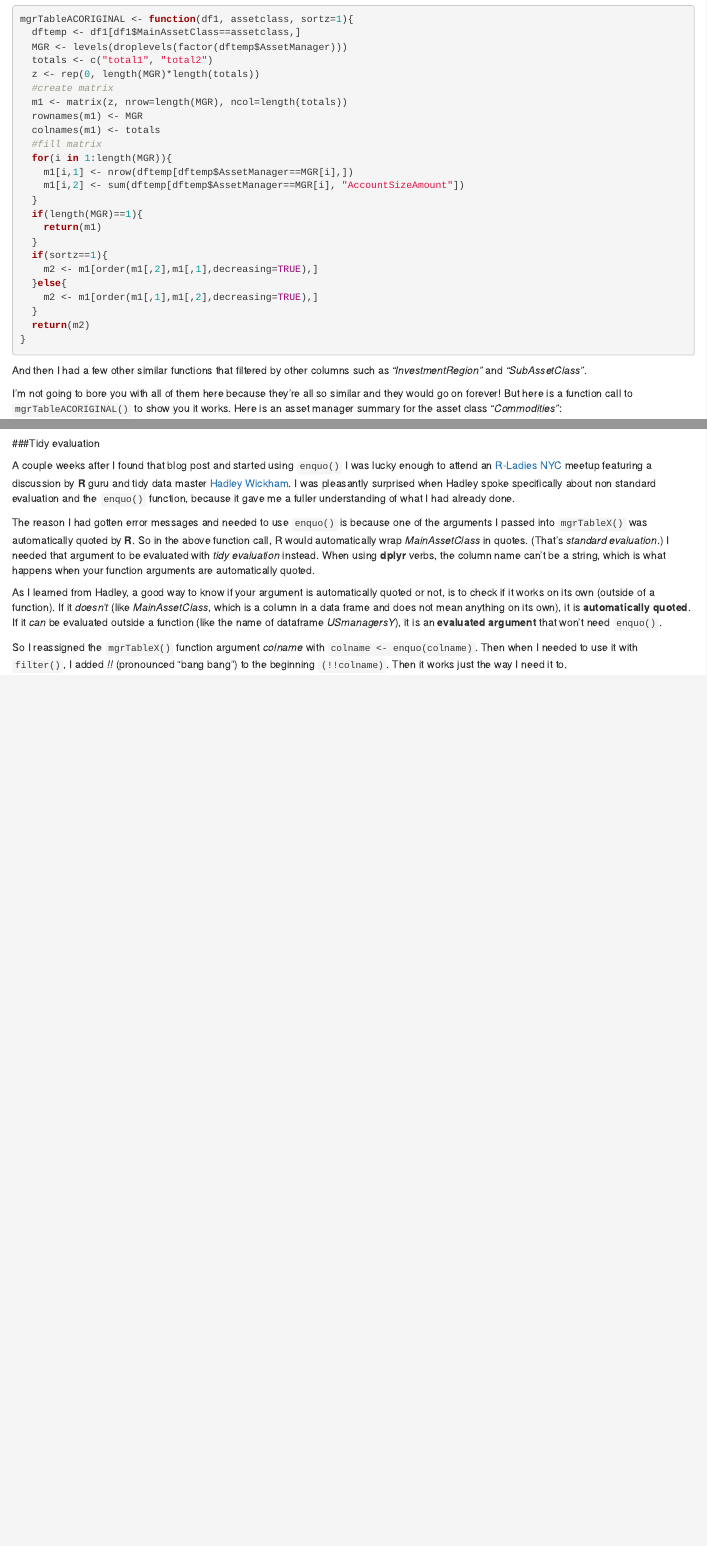
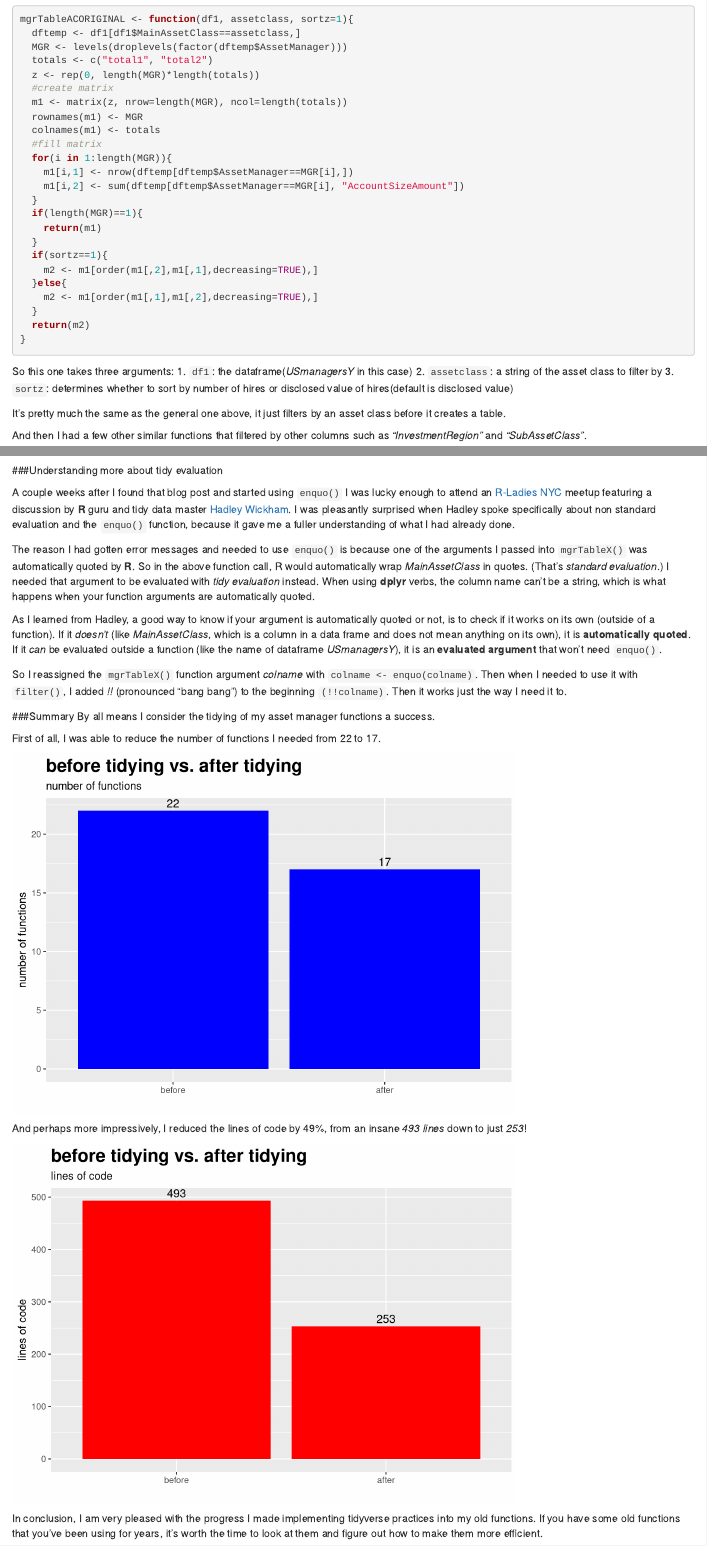
Before and after one commit to katiesegreti/newQuarterlyReports, an R Markdown document (tidying.Rmd): the page in a window 1100 px wide, from 1410 px down before the commit and from 1590 px down after it, so that both start at the same text, and a second part further down, joined at a grey line. Rendered offline with R 4.5, knitr and Pandoc, with nearby package versions; drawn as R Markdown's standard HTML page in place of the format the file asks for; some code elsewhere in the file could not run offline.

Commit message:
update final rmarkdown tidying

````diff
--- a/tidying.Rmd
+++ b/tidying.Rmd
@@ -70,5 +70,7 @@ mgrTableORIGINAL <- function(df1, sortz=1){
   return(m2)
 }
 ```
+There's too much going on in this busy function! Let's start with the arguments:
 
-I used the `levels()` and `droplevels()` functions a lot in these old functions to get row and column names for my tables, which I would then use to obtain the length of each to set the dimensions for a matrix, and then again in my *for loops* to populate the matrix.
+1. `df1`: the dataframe(*USmanagersY* in thie case)
+2. `sortz`: determines whether to sort by number of hires or disclosed value of hires(default is disclosed value)
@@ -101,6 +109,13 @@ mgrTableACORIGINAL <- function(df1, assetclass, sortz=1){
   return(m2)
 }
 ```
+So this one takes three arguments:
+1. `df1`: the dataframe(*USmanagersY* in this case)
+2. `assetclass`: a string of the asset class to filter by
+3. `sortz`: determines whether to sort by number of hires or disclosed value of hires(default is disclosed value)
+
+It's pretty much the same as the general one above, it just filters by an asset class before it creates a table.
+
 And then I had a few other similar functions that filtered by other columns such as *"InvestmentRegion"* and *"SubAssetClass"*.
 
 I'm not going to bore you with all of them here because they're all so similar and they would go on forever! But here is a function call to `mgrTableACORIGINAL()` to show you it works. Here is an asset manager summary for the asset class *"Commodities"*:
@@ -146,3 +163,4 @@ Introducing `mgrTableX()`! Instead of writing a whole new asset class-specific f
 
 2. `colname`: the column we want to filter by
 
+3. `subclass`: a string of the criteria to filter the column by
@@ -177,7 +194,7 @@ This function call produces the same results as `mgrTableACORIGINAL(USmanagersY,
 ```{r}
 pandoc.table(mgrTableX(USmanagersY, MainAssetClass, "Commodities"), style = "rmarkdown")
 ```
-###Tidy evaluation
+###Understanding more about tidy evaluation
 
 A couple weeks after I found that blog post and started using `enquo()` I was lucky enough to attend an [R-Ladies NYC](http://www.rladiesnyc.org/) meetup featuring a discussion by **R** guru and tidy data master [Hadley Wickham](https://twitter.com/hadleywickham). I was pleasantly surprised when Hadley spoke specifically about non standard evaluation and the `enquo()` function, because it gave me a fuller understanding of what I had already done.
 
@@ -186,3 +203,43 @@ The reason I had gotten error messages and needed to use `enquo()` is because on
 As I learned from Hadley, a good way to know if your argument is automatically quoted or not, is to check if it works on its own (outside of a function). If it *doesn't* (like *MainAssetClass*, which is a column in a data frame and does not mean anything on its own), it is **automatically quoted**. If it *can* be evaluated outside a function (like the name of dataframe *USmanagersY*), it is an **evaluated argument** that won't need `enquo()`.
 
 So I reassigned the `mgrTableX()` function argument *colname* with `colname <- enquo(colname)`. Then when I needed to use it with `filter()`, I added *!!* (pronounced "bang bang") to the beginning `(!!colname)`. Then it works just the way I need it to.
+
+###Summary
+By all means I consider the tidying of my asset manager functions a success.
+
+First of all, I was able to reduce the number of functions I needed from 22 to 17.
+
+```{r echo = FALSE}
+before <- c(22, 493)
+after <- c(17, 253)
+rowz <- c("before", "after")
+summary <- data.frame(rbind(before, after))
+summary <- cbind(rowz, summary)
+colnames(summary) <- c("status", "numberOfFunctions", "linesOfCode")
+
+ggplot(summary, aes(x = reorder(status, -numberOfFunctions), y = numberOfFunctions, label = numberOfFunctions)) +
+  geom_col(fill = "blue") +
+  xlab("") +
+  ylab("number of functions") +
+  ggtitle("before tidying vs. after tidying", subtitle = "number of functions") +
+  theme(plot.title = element_text(face="bold", size=18, hjust=0)) +
+  geom_text(position = position_dodge(width = 1),
+            vjust = -0.4, size = 4)
+
+```
+
+And perhaps more impressively, I reduced the lines of code by 49%, from an insane *493 lines* down to just *253*!
+
+```{r echo = FALSE}
+ggplot(summary, aes(x = reorder(status, -linesOfCode), y = linesOfCode, label = linesOfCode)) +
+  geom_col(fill = "red") +
+  xlab("") +
+  ylab("lines of code") +
+  ggtitle("before tidying vs. after tidying", subtitle = "lines of code") +
+  theme(plot.title = element_text(face="bold", size=18, hjust=0)) +
+  geom_text(position = position_dodge(width = 1),
+            vjust = -0.4, size = 4)
+
+```
+
+In conclusion, I am very pleased with the progress I made implementing tidyverse practices into my old functions. If you have some old functions that you've been using for years, it's worth the time to look at them and figure out how to make them more efficient.
````
Also changed, not shown: tidying.Rmd (19 more changed lines).
